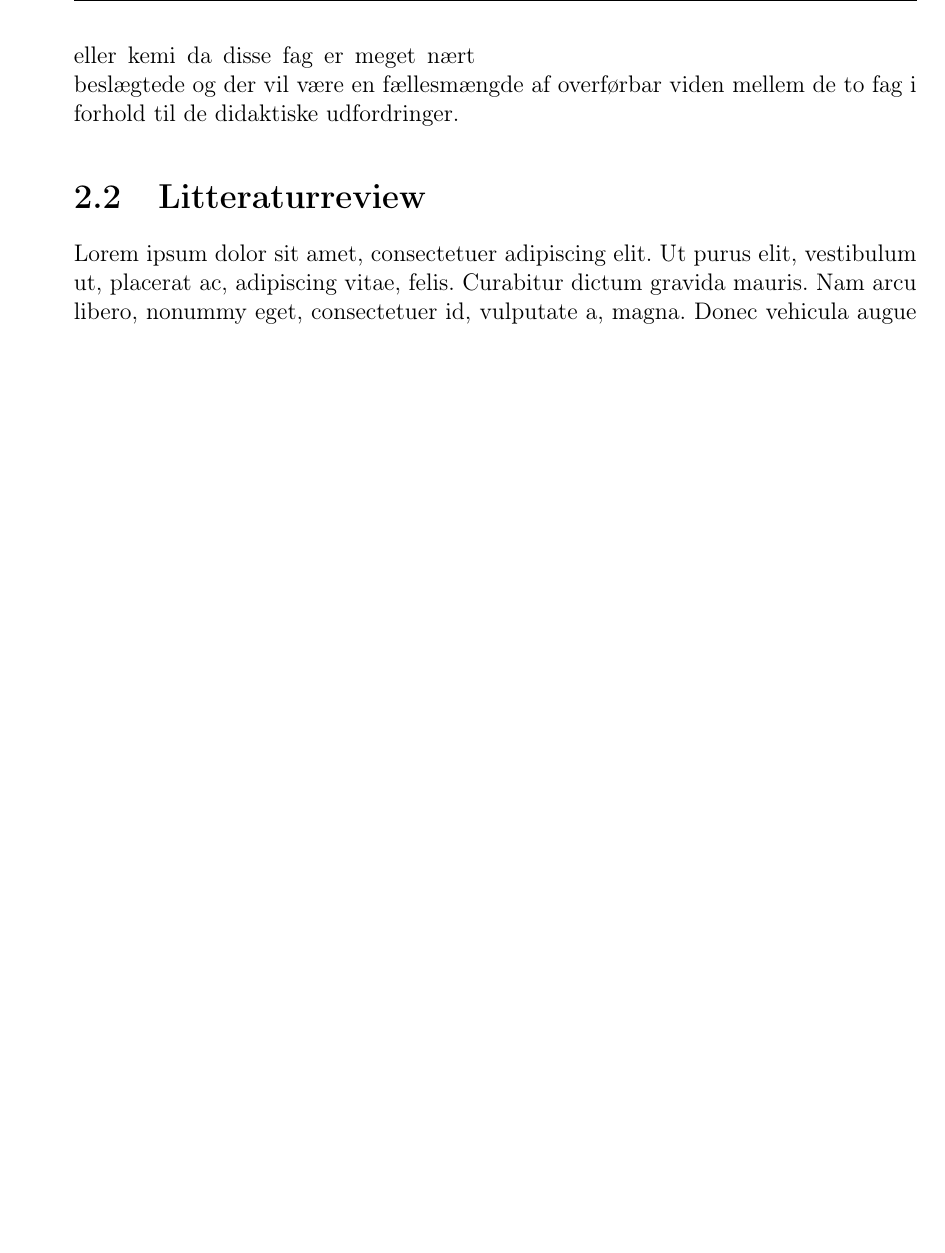
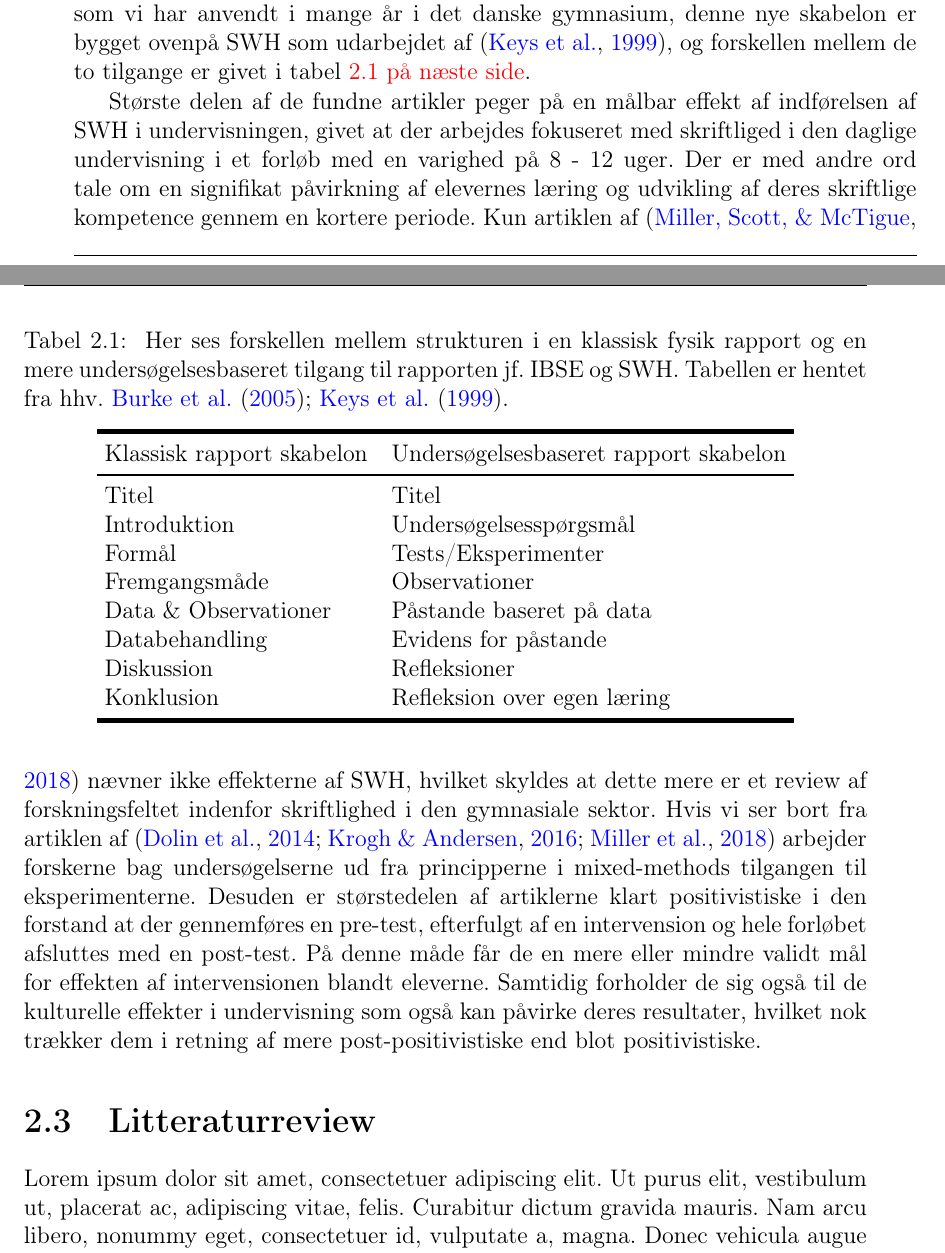
Before and after one commit to TMA040685/MiSU_Master_Projekt, a LaTeX book (Projekt mappe/Master-Opgave-assembler.tex, which reads Projekt mappe/Afsnit/Kapitel2.tex): part of page 8 of 16 before the commit and two parts of pages 8 and 9 of 16 after it, the two joined at a grey line, cut at the place of the change, the shorter picture padded with empty space. Compiled offline with pdfLaTeX.

Commit message:
Seneste Comment
Har arbejdet på afsnittet om SWH

```diff
--- a/Projekt mappe/Afsnit/Kapitel2.tex
+++ b/Projekt mappe/Afsnit/Kapitel2.tex
@@ -21,4 +21,3 @@ I dette kapitel ser vi på den bagvedliggende teori på området og hvorfor det
 \end{wrapfigure}
 
 Processen med at udvælge primær litteratur til dette speciale er forløbet i henhold til følgende principper, som ligeledes er illustret på  figur\vref{fig:21a}. Jeg har valgt at dele denne process ind i 5 trin som er gennem løbet på følgende vis og gennem følgende kriterier. Først gennemførtes en søgning på Google scholar med følgende udsagn ``\emph{practical work AND science writing heuristic}''. Det er klart at der er behov for en grovere sortering med et udgangspunkt på 335\,000 hits.
-I trin to lavede jeg en sørning på \url{http://library.au.dk} med den samme søge tekst og med et ekstra kriterium nemlig at kilderne skulle være skrevet fra og med 1999. For at få nyere forskning tilgængelig dette reducerede antallet af hits til 21\,551. Det blev derfor besluttet udelukkende at lede efter artikler som indeholdt enten ordet fysik eller kemi da disse fag er meget nært beslægtede og der vil være en fællesmængde af overførbar viden mellem de to fag i forhold til de didaktiske udfordringer.
@@ -25,6 +32,34 @@ I trin to lavede jeg en sørning på \url{http://library.au.dk} med den samme s
 
 
-\section{Litteraturreview}
+\section{Temaer i Litteraturen}
 \label{sec:2.2}
 
+Betrægtes de artiker som blev fundet på basis af litteratursøgningsprocessen ovenfor så er der en tydelig række af fællesnævnere som går igen uafhængigt af om artiklen handler om begrebet \emph{Writing to Learn} hvor man arbejder med at øge eleverne faglige udbytte gennem det skriftlige arbejde. eller der er tale om artikler med særligt fokus på \emph{science writing heuristic} som fokus, så er der i litteraturen konsensus for at man ikke bør sætte eleverne til at skrive rapport i en mere klassisk forstand da dette på ingen måde fremme elevernes læring. \citep{Akkus2007, Atasoy2013, Burke2005, Keys1999}. Det er også i denne kontekst at \citet{Hodson2008} kommer til udtryk med sin tese om \emph{'``... at det kan være direkte kontra produktivt at lave praktisk arbejde med eleverne''}. \citet{Krogh2016,Dolin2014} peger på at en løsning på denne udfordring kunne være at lade eleverne arbejde mere undersøgelsesbaseret i naturfagene og ikke blot i fysik faget.
+
+En del af løsningen på udfordringen præsenteres af \citep{Keys1999, Burke2005} i form af en ny tilgang til skriftligheden i naturfagene. Her peges der i retning af en skriftlig struktur som er mere undersøgende i sin natur. Humlen i alt dette er at vi skal gentænke den måde hvorpå vi strukturerer det skriftlige forløb for eleverne. \citet{Burke2005} foreslår en ny tilgang til den skriftlige skabelon som vi har anvendt i mange år i det danske gymnasium, denne nye skabelon er bygget ovenpå SWH som udarbejdet af \citep{Keys1999}, og forskellen mellem de to tilgange er givet i tabel \vref{tbl:2.1}.
+
+\begin{table}
+	\centering
+	\caption{ Her ses forskellen mellem strukturen i en klassisk fysik rapport og en mere undersøgelsesbaseret tilgang til rapporten jf. IBSE og SWH. Tabellen er hentet fra hhv.
+	\citet{Burke2005, Keys1999}.}
+	\label{tbl:2.1}
+	\begin{tabular}{@{ } l l @{ }}
+		\toprule[2.5pt]
+			Klassisk rapport  skabelon & Undersøgelsesbaseret rapport skabelon\\
+		\midrule[1.25pt]
+			Titel				&	Titel\\
+			Introduktion			&	Undersøgelsesspørgsmål\\
+			Formål			& 	Tests/Eksperimenter\\
+			Fremgangsmåde		&	Observationer\\
+			Data \& Observationer	&	Påstande baseret på data\\
+			Databehandling		&	Evidens for påstande\\
+			Diskussion			&	Refleksioner\\
+			Konklusion			&	Refleksion over egen læring\\
+		\bottomrule[2.5pt]
+	\end{tabular}
+\end{table}
+
+Største delen af de fundne artikler peger på en målbar effekt af indførelsen af SWH i undervisningen, givet at der arbejdes fokuseret med skriftliged i den daglige undervisning i et forløb med en varighed på 8 - 12 uger. Der er med andre ord tale om en signifikat påvirkning af elevernes læring og udvikling af deres skriftlige kompetence gennem en kortere periode. Kun artiklen af \citep{Miller2018} nævner ikke effekterne af SWH, hvilket skyldes at dette mere er et review af forskningsfeltet indenfor skriftlighed i den gymnasiale sektor. Hvis vi ser bort fra artiklen af \citep{Miller2018, Dolin2014, Krogh2016} arbejder forskerne bag undersøgelserne ud fra principperne i mixed-methods tilgangen til eksperimenterne. Desuden er størstedelen af artiklerne klart positivistiske i den forstand at der gennemføres en pre-test, efterfulgt af en intervension og hele forløbet afsluttes med en post-test. På denne måde får de en mere eller mindre validt mål for effekten af intervensionen blandt eleverne. Samtidig forholder de sig også til de kulturelle effekter i undervisning som også kan påvirke deres resultater, hvilket nok trækker dem i retning af mere post-positivistiske end blot positivistiske.
+\section{Litteraturreview}
+\label{sec:2.3}
 \lipsum*
```
Also changed, not shown: Projekt mappe/Master-Opgave-assembler.pdf, Projekt mappe/Afsnit/Kapitel2.tex (14 more changed lines), 7 other files.
